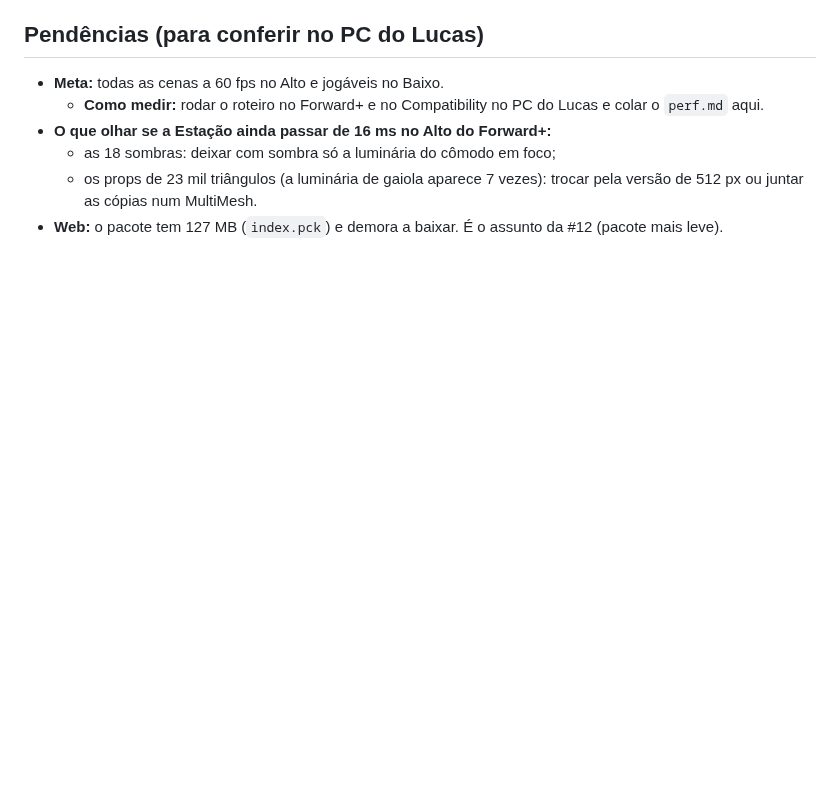
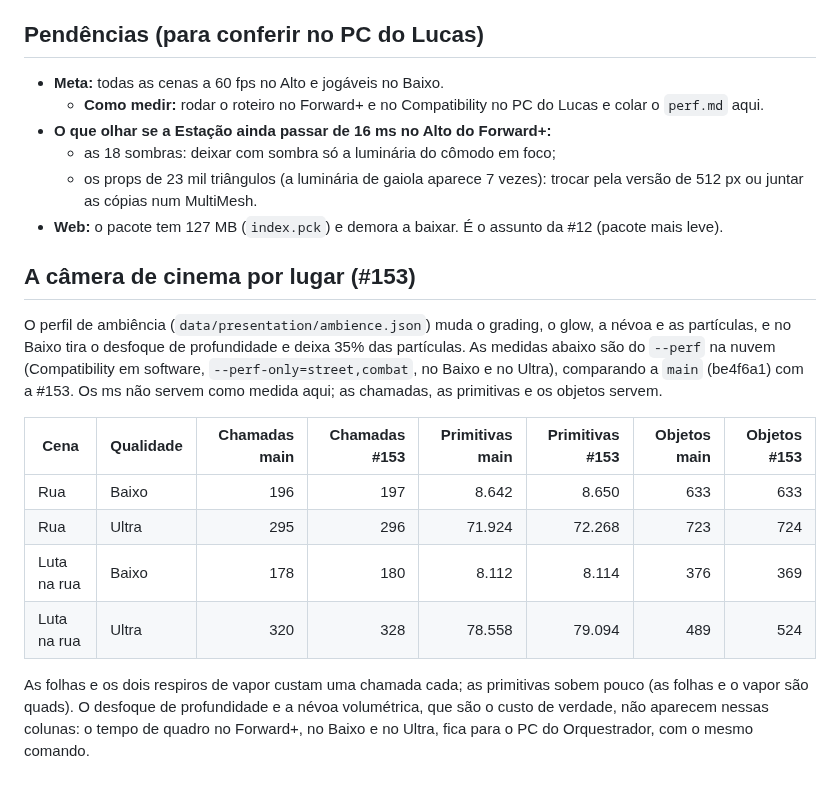
Before and after one commit to lucasyemz/after-humans-godot, a Markdown page: docs/perf.md, the part around the change. GitHub-like rendering; blank space fills up the shorter version.

```diff
--- a/docs/perf.md
+++ b/docs/perf.md
@@ -80,3 +80,21 @@ O workflow da versão web (#39) roda esse roteiro a cada exportação.
   - as 18 sombras: deixar com sombra só a luminária do cômodo em foco;
   - os props de 23 mil triângulos (a luminária de gaiola aparece 7 vezes): trocar pela versão de 512 px ou juntar as cópias num MultiMesh.
 - **Web:** o pacote tem 127 MB (`index.pck`) e demora a baixar. É o assunto da #12 (pacote mais leve).
+
+## A câmera de cinema por lugar (#153)
+
+O perfil de ambiência (`data/presentation/ambience.json`) muda o grading, o glow, a névoa e as partículas, e no Baixo
+tira o desfoque de profundidade e deixa 35% das partículas. As medidas abaixo são do `--perf` na nuvem (Compatibility
+em software, `--perf-only=street,combat`, no Baixo e no Ultra), comparando a `main` (be4f6a1) com a #153. Os ms não
+servem como medida aqui; as chamadas, as primitivas e os objetos servem.
+
+| Cena | Qualidade | Chamadas main | Chamadas #153 | Primitivas main | Primitivas #153 | Objetos main | Objetos #153 |
+| --- | --- | ---: | ---: | ---: | ---: | ---: | ---: |
+| Rua | Baixo | 196 | 197 | 8.642 | 8.650 | 633 | 633 |
+| Rua | Ultra | 295 | 296 | 71.924 | 72.268 | 723 | 724 |
+| Luta na rua | Baixo | 178 | 180 | 8.112 | 8.114 | 376 | 369 |
+| Luta na rua | Ultra | 320 | 328 | 78.558 | 79.094 | 489 | 524 |
+
+As folhas e os dois respiros de vapor custam uma chamada cada; as primitivas sobem pouco (as folhas e o vapor são
+quads). O desfoque de profundidade e a névoa volumétrica, que são o custo de verdade, não aparecem nessas colunas: o
+tempo de quadro no Forward+, no Baixo e no Ultra, fica para o PC do Orquestrador, com o mesmo comando.
```
Also changed, not shown: docs/qa/ambience.md (+30 -6 lines), docs/qa/ambience/before_after.jpg, 6 other files.
